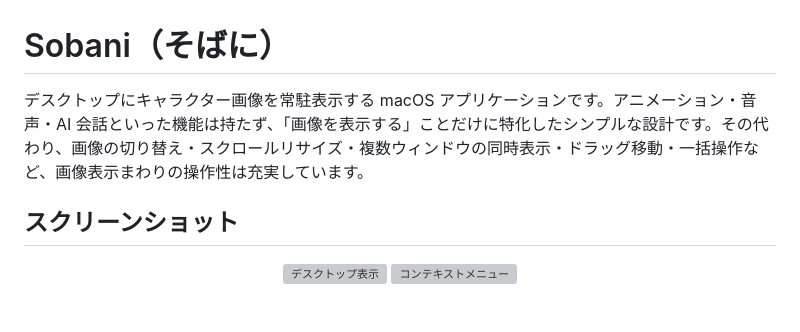
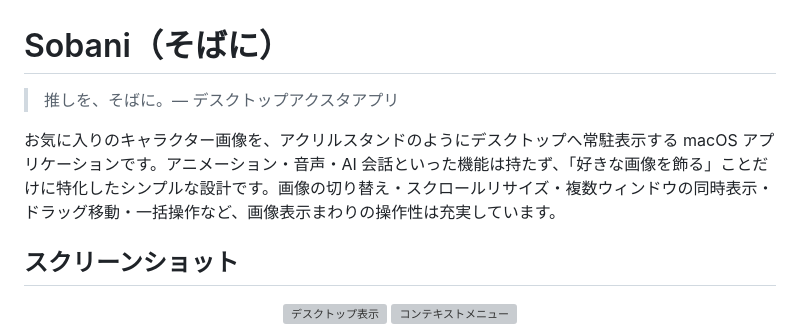
Before and after one commit to shiroemons/sobani, a Markdown page: README.md, the part around the change. GitHub-like rendering; blank space fills up the shorter version; grey boxes are pictures that could not be loaded.

Commit message:
docs: READMEにキャッチコピーとアクスタコンセプトを追加

```diff
--- a/README.md
+++ b/README.md
@@ -1,6 +1,8 @@
 # Sobani（そばに）
 
-デスクトップにキャラクター画像を常駐表示する macOS アプリケーションです。アニメーション・音声・AI 会話といった機能は持たず、「画像を表示する」ことだけに特化したシンプルな設計です。その代わり、画像の切り替え・スクロールリサイズ・複数ウィンドウの同時表示・ドラッグ移動・一括操作など、画像表示まわりの操作性は充実しています。
+> 推しを、そばに。— デスクトップアクスタアプリ
+
+お気に入りのキャラクター画像を、アクリルスタンドのようにデスクトップへ常駐表示する macOS アプリケーションです。アニメーション・音声・AI 会話といった機能は持たず、「好きな画像を飾る」ことだけに特化したシンプルな設計です。画像の切り替え・スクロールリサイズ・複数ウィンドウの同時表示・ドラッグ移動・一括操作など、画像表示まわりの操作性は充実しています。
 
 ## スクリーンショット
 
```
